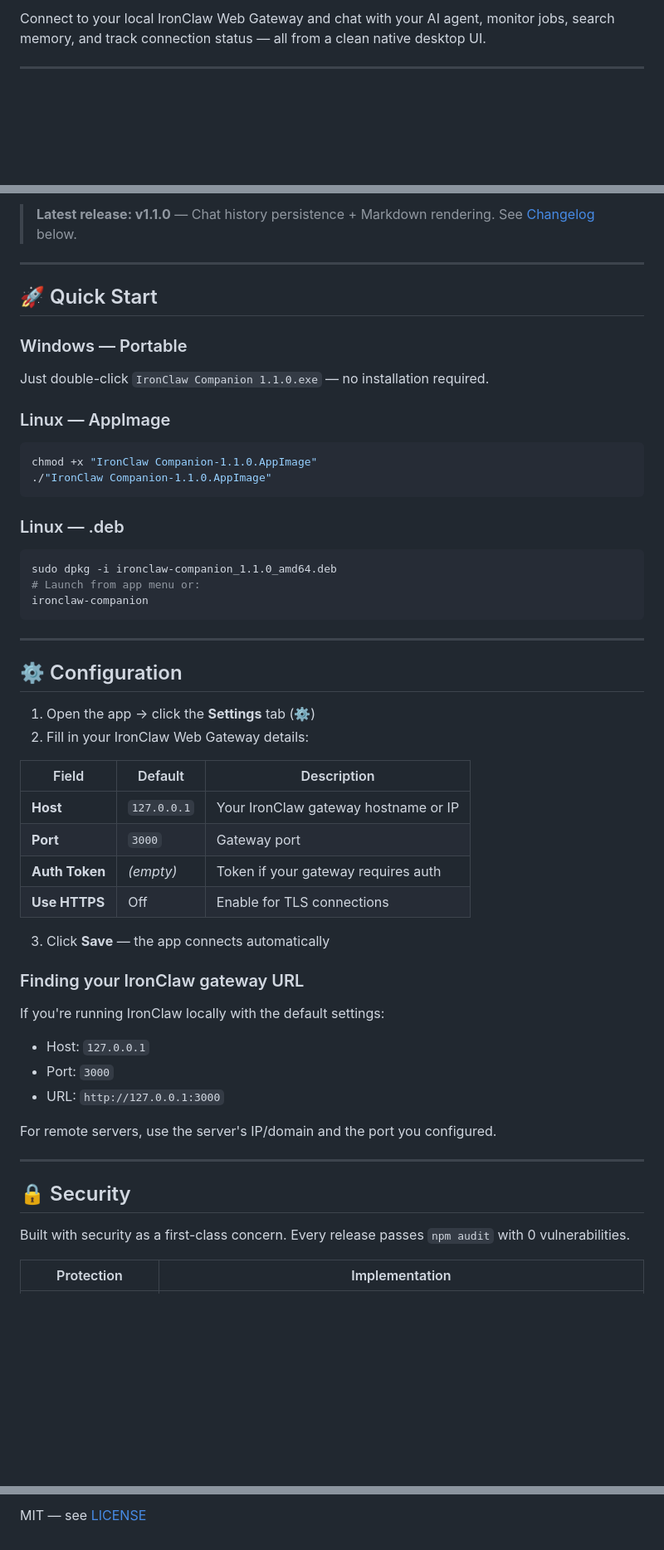
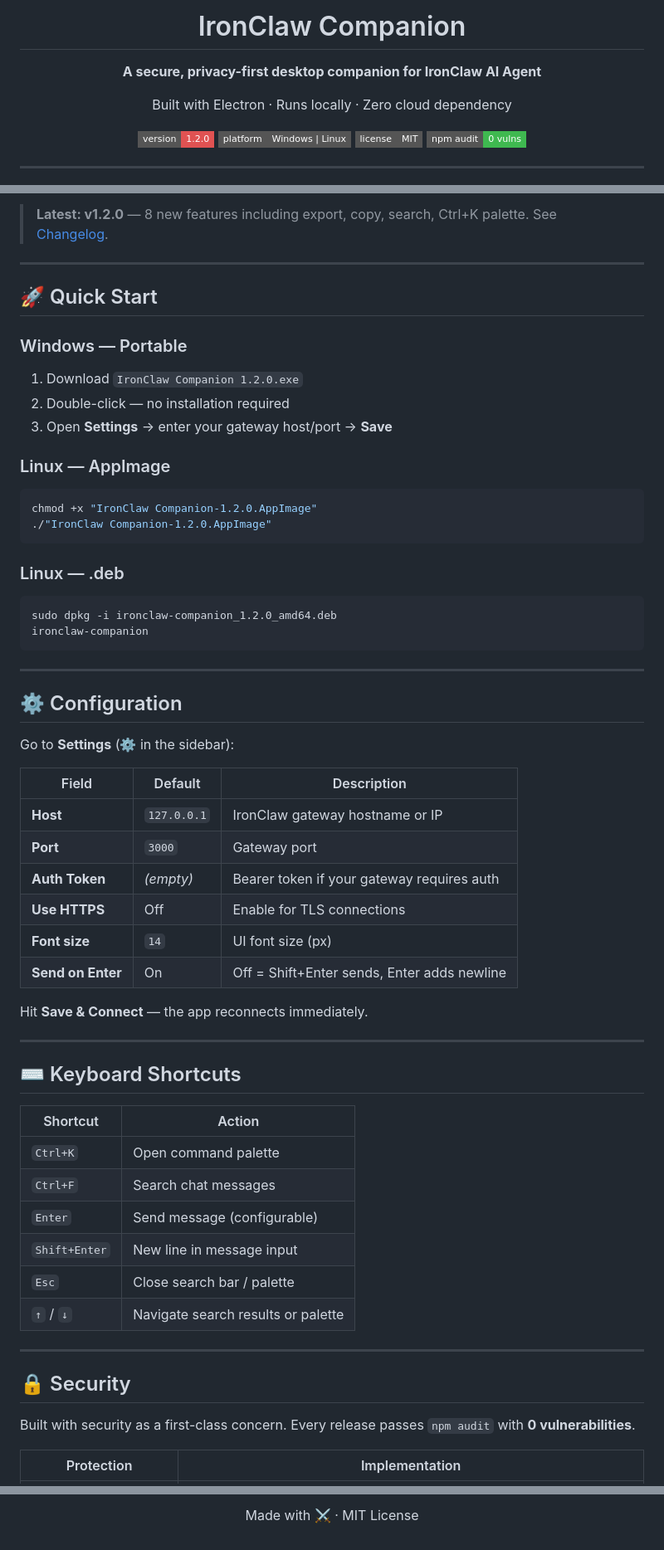
Before and after one commit to ddlpng/ironclaw-companion, a Markdown page: README.md, 3 parts joined by grey strips. Shown at 83% size. Rendered like a GitHub page; badges without logos; blank space fills up the shorter version.

````diff
--- a/README.md
+++ b/README.md
@@ -4,5 +4,16 @@ A secure, cross-platform desktop companion app for [IronClaw](https://github.com
 
-Connect to your local IronClaw Web Gateway and chat with your AI agent, monitor jobs, search memory, and track connection status — all from a clean native desktop UI.
+# IronClaw Companion
+
+**A secure, privacy-first desktop companion for IronClaw AI Agent**
+
+Built with Electron · Runs locally · Zero cloud dependency
+
+[![Version](https://img.shields.io/badge/version-1.2.0-e05252?style=flat-square)](https://github.com/ddlpng/ironclaw-companion/releases/latest)
+[![Platform](https://img.shields.io/badge/platform-Windows%20%7C%20Linux-555?style=flat-square)](#-download)
+[![License](https://img.shields.io/badge/license-MIT-555?style=flat-square)](LICENSE)
+[![Security](https://img.shields.io/badge/npm%20audit-0%20vulns-3fb950?style=flat-square)](#-security)
+
+</div>
 
 ---
 
@@ -36,23 +66,27 @@ Go to the [**Releases page**](https://github.com/ddlpng/ironclaw-companion/relea
 
-> **Latest release: v1.1.0** — Chat history persistence + Markdown rendering. See [Changelog](#-changelog) below.
+> **Latest: v1.2.0** — 8 new features including export, copy, search, Ctrl+K palette. See [Changelog](#-changelog).
 
 ---
 
 ## 🚀 Quick Start
 
 ### Windows — Portable
-Just double-click `IronClaw Companion 1.1.0.exe` — no installation required.
+
+1. Download `IronClaw Companion 1.2.0.exe`
+2. Double-click — no installation required
+3. Open **Settings** → enter your gateway host/port → **Save**
 
 ### Linux — AppImage
+
 ```bash
-chmod +x "IronClaw Companion-1.1.0.AppImage"
-./"IronClaw Companion-1.1.0.AppImage"
+chmod +x "IronClaw Companion-1.2.0.AppImage"
+./"IronClaw Companion-1.2.0.AppImage"
 ```
 
 ### Linux — .deb
+
 ```bash
-sudo dpkg -i ironclaw-companion_1.1.0_amd64.deb
-# Launch from app menu or:
+sudo dpkg -i ironclaw-companion_1.2.0_amd64.deb
 ironclaw-companion
 ```
 
@@ -60,32 +94,37 @@ ironclaw-companion
 
 ## ⚙️ Configuration
 
-1. Open the app → click the **Settings** tab (⚙️)
-2. Fill in your IronClaw Web Gateway details:
+Go to **Settings** (⚙️ in the sidebar):
 
 | Field | Default | Description |
 |---|---|---|
-| **Host** | `127.0.0.1` | Your IronClaw gateway hostname or IP |
+| **Host** | `127.0.0.1` | IronClaw gateway hostname or IP |
 | **Port** | `3000` | Gateway port |
-| **Auth Token** | *(empty)* | Token if your gateway requires auth |
+| **Auth Token** | *(empty)* | Bearer token if your gateway requires auth |
 | **Use HTTPS** | Off | Enable for TLS connections |
+| **Font size** | `14` | UI font size (px) |
+| **Send on Enter** | On | Off = Shift+Enter sends, Enter adds newline |
 
-3. Click **Save** — the app connects automatically
+Hit **Save & Connect** — the app reconnects immediately.
 
-### Finding your IronClaw gateway URL
+---
 
-If you're running IronClaw locally with the default settings:
-- Host: `127.0.0.1`
-- Port: `3000`
-- URL: `http://127.0.0.1:3000`
+## ⌨️ Keyboard Shortcuts
 
-For remote servers, use the server's IP/domain and the port you configured.
+| Shortcut | Action |
+|---|---|
+| `Ctrl+K` | Open command palette |
+| `Ctrl+F` | Search chat messages |
+| `Enter` | Send message (configurable) |
+| `Shift+Enter` | New line in message input |
+| `Esc` | Close search bar / palette |
+| `↑` / `↓` | Navigate search results or palette |
 
 ---
 
 ## 🔒 Security
 
-Built with security as a first-class concern. Every release passes `npm audit` with 0 vulnerabilities.
+Built with security as a first-class concern. Every release passes `npm audit` with **0 vulnerabilities**.
 
 | Protection | Implementation |
 |---|---|
@@ -181,2 +228,4 @@ ironclaw-companion/
 
-MIT — see [LICENSE](LICENSE)
+Made with ⚔️ · MIT License
+
+</div>
````
Also changed, not shown: other parts of README.md (+81 -54 lines).
